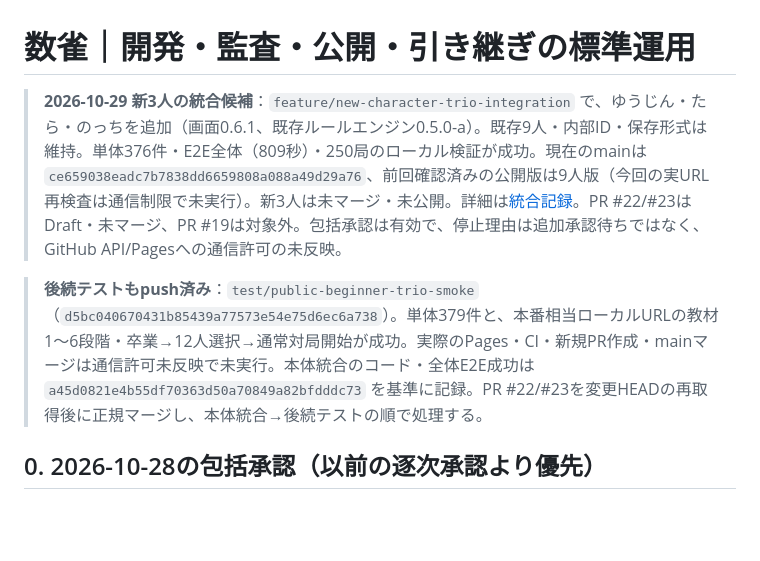
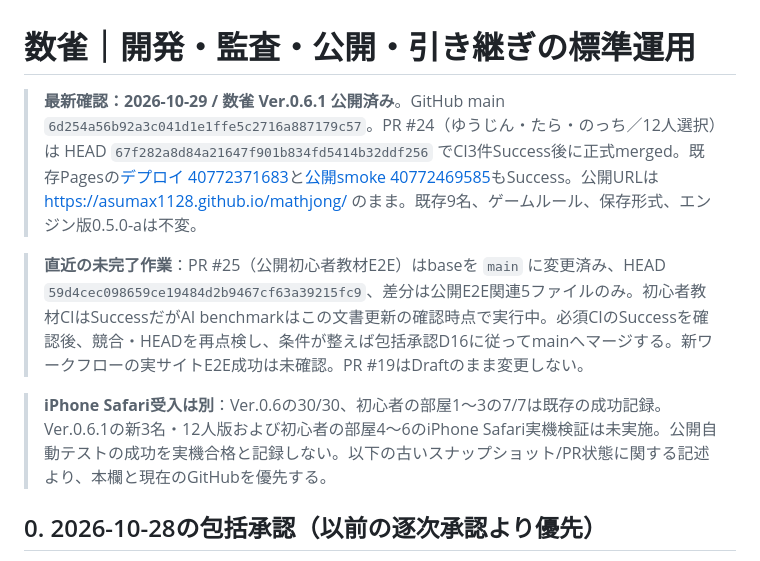
Before and after one commit to asumax1128/mathjong, a Markdown page: docs/WORKFLOW.md, the part around the change. Rendered like a GitHub page; blank space fills up the shorter version.

Commit message:
docs: reflect PR #24 release and PR #25 pending checks (WORKFLOW.md)

```diff
--- a/docs/WORKFLOW.md
+++ b/docs/WORKFLOW.md
@@ -1,9 +1,11 @@
 # 数雀｜開発・監査・公開・引き継ぎの標準運用
 
-> **2026-10-29 新3人の統合候補**：`feature/new-character-trio-integration` で、ゆうじん・たら・のっちを追加（画面0.6.1、既存ルールエンジン0.5.0-a）。既存9人・内部ID・保存形式は維持。単体376件・E2E全体（809秒）・250局のローカル検証が成功。現在のmainは `ce659038eadc7b7838dd6659808a088a49d29a76`、前回確認済みの公開版は9人版（今回の実URL再検査は通信制限で未実行）。新3人は未マージ・未公開。詳細は[統合記録](https://github.com/asumax1128/mathjong/blob/feature/new-character-trio-integration/docs/40-new-character-trio-integration.md)。PR #22/#23はDraft・未マージ、PR #19は対象外。包括承認は有効で、停止理由は追加承認待ちではなく、GitHub API/Pagesへの通信許可の未反映。
+> **最新確認：2026-10-29 / 数雀 Ver.0.6.1 公開済み**。GitHub main `6d254a56b92a3c041d1e1ffe5c2716a887179c57`。PR #24（ゆうじん・たら・のっち／12人選択）は HEAD `67f282a8d84a21647f901b834fd5414b32ddf256` でCI3件Success後に正式merged。既存Pagesの[デプロイ 40772371683](https://github.com/asumax1128/mathjong/actions/runs/40772371683)と[公開smoke 40772469585](https://github.com/asumax1128/mathjong/actions/runs/40772469585)もSuccess。公開URLは https://asumax1128.github.io/mathjong/ のまま。既存9名、ゲームルール、保存形式、エンジン版0.5.0-aは不変。
 
+> **直近の未完了作業**：PR #25（公開初心者教材E2E）はbaseを `main` に変更済み、HEAD `59d4cec098659ce19484d2b9467cf63a39215fc9`、差分は公開E2E関連5ファイルのみ。初心者教材CIはSuccessだがAI benchmarkはこの文書更新の確認時点で実行中。必須CIのSuccessを確認後、競合・HEADを再点検し、条件が整えば包括承認D16に従ってmainへマージする。新ワークフローの実サイトE2E成功は未確認。PR #19はDraftのまま変更しない。
 
-> **後続テストもpush済み**：`test/public-beginner-trio-smoke`（`d5bc040670431b85439a77573e54e75d6ec6a738`）。単体379件と、本番相当ローカルURLの教材1〜6段階・卒業→12人選択→通常対局開始が成功。実際のPages・CI・新規PR作成・mainマージは通信許可未反映で未実行。本体統合のコード・全体E2E成功は `a45d0821e4b55df70363d50a70849a82bfdddc73` を基準に記録。PR #22/#23を変更HEADの再取得後に正規マージし、本体統合→後続テストの順で処理する。
+> **iPhone Safari受入は別**：Ver.0.6の30/30、初心者の部屋1〜3の7/7は既存の成功記録。Ver.0.6.1の新3名・12人版および初心者の部屋4〜6のiPhone Safari実機検証は未実施。公開自動テストの成功を実機合格と記録しない。以下の古いスナップショット/PR状態に関する記述より、本欄と現在のGitHubを優先する。
+
 ## 0. 2026-10-28の包括承認（以前の逐次承認より優先）
 
 Claude Code復帰までCodexは一時的な開発・品質管理・リリースを担当する。既存仕様内の小変更は毎回の承認待ちをせず、実装・テスト・差分再点検・正規マージ・既存Pages公開・公開検査・記録を小さく繰り返す。
```
